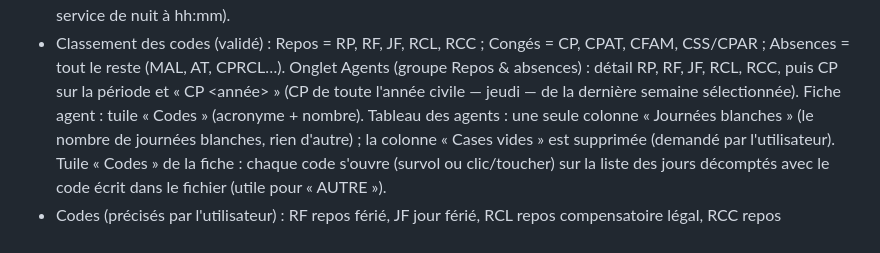
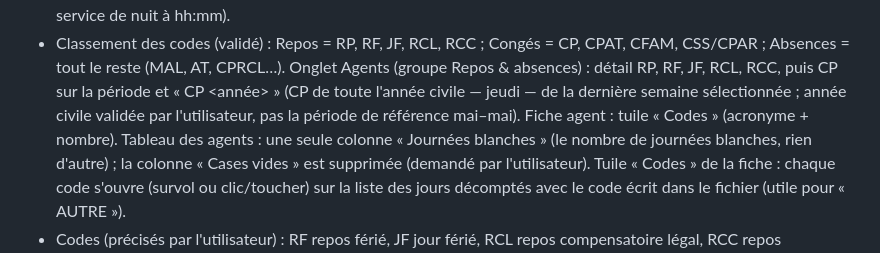
Before and after one commit to Demysel/recap-corridor, a Markdown page: CLAUDE.md, the part around the change. Rendered like a GitHub page.

Commit message:
Consignes : CP comptés sur l'année civile (validé)
Co-Authored-By: Claude Opus 5.5 <noreply@anthropic.com>
Claude-Session: https://claude.ai/code/session_01Ne6FuEVMDRcEPQoehs9Kmx

```diff
--- a/CLAUDE.md
+++ b/CLAUDE.md
@@ -76,7 +76,8 @@ existantes**, n'appliquer que ce qui est demandé. Ne pas réorganiser ni « mod
 - Classement des codes (validé) : Repos = RP, RF, JF, RCL, RCC ; Congés = CP, CPAT, CFAM, CSS/CPAR ;
   Absences = tout le reste (MAL, AT, CPRCL…).
   Onglet Agents (groupe Repos & absences) : détail RP, RF, JF, RCL, RCC, puis CP sur la période et « CP <année> »
-  (CP de toute l'année civile — jeudi — de la dernière semaine sélectionnée). Fiche agent : tuile « Codes » (acronyme + nombre).
+  (CP de toute l'année civile — jeudi — de la dernière semaine sélectionnée ; année civile validée par l'utilisateur,
+  pas la période de référence mai–mai). Fiche agent : tuile « Codes » (acronyme + nombre).
   Tableau des agents : une seule colonne « Journées blanches » (le nombre de journées blanches, rien d'autre) ; la colonne
   « Cases vides » est supprimée (demandé par l'utilisateur). Tuile « Codes » de la fiche : chaque code s'ouvre (survol ou
   clic/toucher) sur la liste des jours décomptés avec le code écrit dans le fichier (utile pour « AUTRE »).
```
